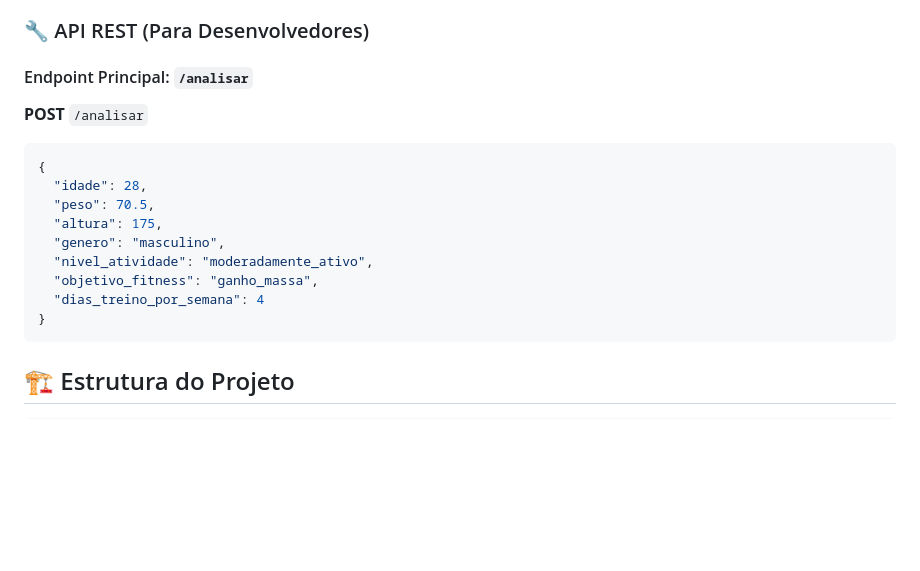
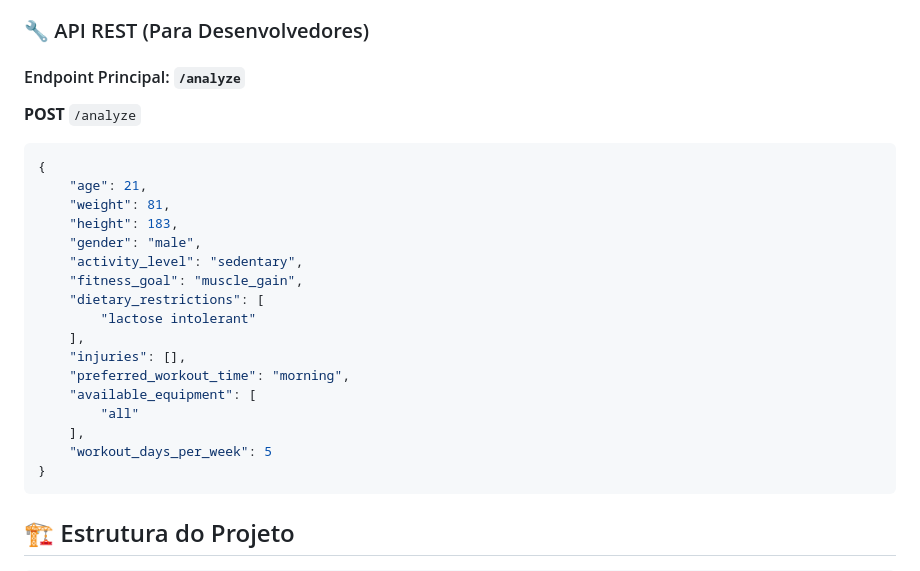
Before and after one commit to lucaspereirap7/projetoSistemasDistribuidos, a Markdown page: README.md, the part around the change. GitHub-like rendering; blank space fills up the shorter version.

````diff
--- a/README.md
+++ b/README.md
@@ -95,19 +95,27 @@ uvicorn main:app --reload
 
 ### 🔧 API REST (Para Desenvolvedores)
 
-#### Endpoint Principal: `/analisar`
+#### Endpoint Principal: `/analyze`
 
-**POST** `/analisar`
+**POST** `/analyze`
 
 ```json
 {
-  "idade": 28,
-  "peso": 70.5,
-  "altura": 175,
-  "genero": "masculino",
-  "nivel_atividade": "moderadamente_ativo",
-  "objetivo_fitness": "ganho_massa",
-  "dias_treino_por_semana": 4
+    "age": 21,
+    "weight": 81,
+    "height": 183,
+    "gender": "male",
+    "activity_level": "sedentary",
+    "fitness_goal": "muscle_gain",
+    "dietary_restrictions": [
+        "lactose intolerant"
+    ],
+    "injuries": [],
+    "preferred_workout_time": "morning",
+    "available_equipment": [
+        "all"
+    ],
+    "workout_days_per_week": 5
 }
 ```
 
````
